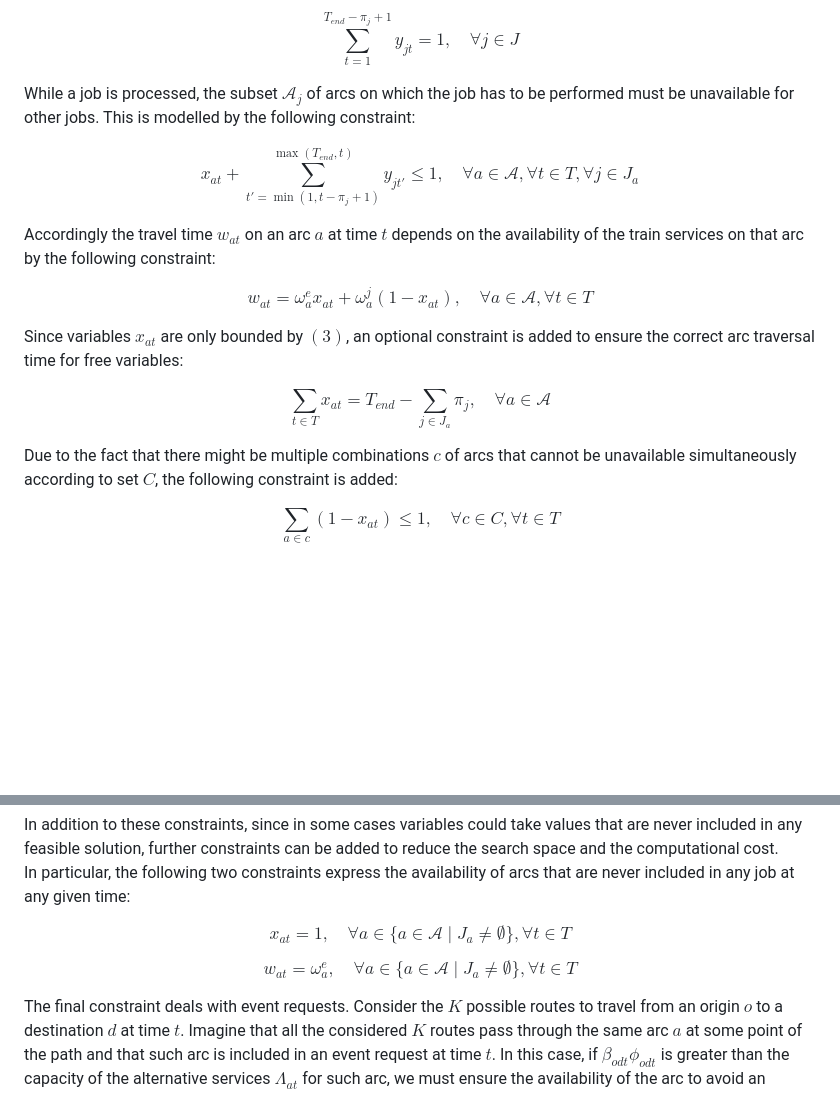
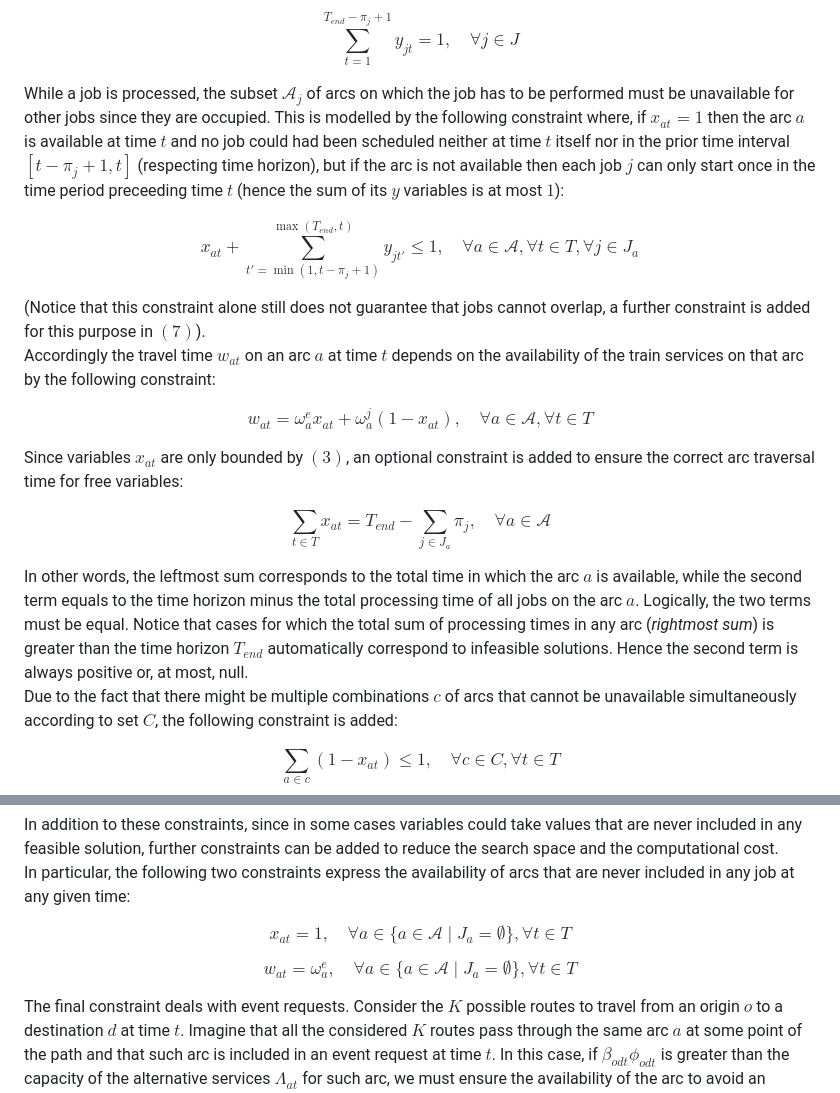
Before and after one commit to marcotallone/railway-scheduling, a Markdown page: README.md, 2 parts joined by grey strips. GitHub-like rendering; blank space fills up the shorter version.

Commit message:
Corrected README details and added explanations

```diff
--- a/README.md
+++ b/README.md
@@ -273,13 +273,14 @@ $$
 \tag{2}
 $$
 
-While a job is processed, the subset $\mathcal{A}_j$ of arcs on which the job has to be performed must be unavailable for other jobs. This is modelled by the following constraint:
+While a job is processed, the subset $\mathcal{A}_j$ of arcs on which the job has to be performed must be unavailable for other jobs since they are occupied. This is modelled by the following constraint where, if $x_{at} = 1$ then the arc $a$ is available at time $t$ and no job could had been scheduled neither at time $t$ itself nor in the prior time interval $[t - \pi_j + 1, t]$ (respecting time horizon), but if the arc is not available then each job $j$ can only start once in the time period preceeding time $t$ (hence the sum of its $y$ variables is at most $1$):
 
 $$
 x_{at} + \sum_{t'=\min(1, t-\pi_j+1)}^{\max(T_{end}, t)} y_{jt'} \leq 1, \quad \forall a \in \mathcal{A}, \forall t \in T, \forall j \in J_a
 \tag{3}
 $$
 
+(Notice that this constraint alone still does not guarantee that jobs cannot overlap, a further constraint is added for this purpose in $(7)$).\
 Accordingly the travel time $w_{at}$ on an arc $a$ at time $t$ depends on the availability of the train services on that arc by the following constraint:
 
 $$
@@ -294,6 +295,7 @@ $$
 \tag{5}
 $$
 
+In other words, the leftmost sum corresponds to the total time in which the arc $a$ is available, while the second term equals to the time horizon minus the total processing time of all jobs on the arc $a$. Logically, the two terms must be equal. Notice that cases for which the total sum of processing times in any arc (*rightmost sum*) is greater than the time horizon $T_{end}$ automatically correspond to infeasible solutions. Hence the second term is always positive or, at most, null.\
 Due to the fact that there might be multiple combinations $c$ of arcs that cannot be unavailable simultaneously according to set $C$, the following constraint is added:
 
 $$
@@ -338,12 +340,12 @@ In addition to these constraints, since in some cases variables could take value
 In particular, the following two constraints express the availability of arcs that are never included in any job at any given time:
 
 $$
-x_{at} = 1, \quad \forall a \in \{a \in \mathcal{A} \mid J_a \neq \emptyset\}, \forall t \in T
+x_{at} = 1, \quad \forall a \in \{a \in \mathcal{A} \mid J_a = \emptyset\}, \forall t \in T
 \tag{12}
 $$
 
 $$
-w_{at} = \omega^e_a, \quad \forall a \in \{a \in \mathcal{A} \mid J_a \neq \emptyset\}, \forall t \in T
+w_{at} = \omega^e_a, \quad \forall a \in \{a \in \mathcal{A} \mid J_a = \emptyset\}, \forall t \in T
 \tag{13}
 $$
 
```
